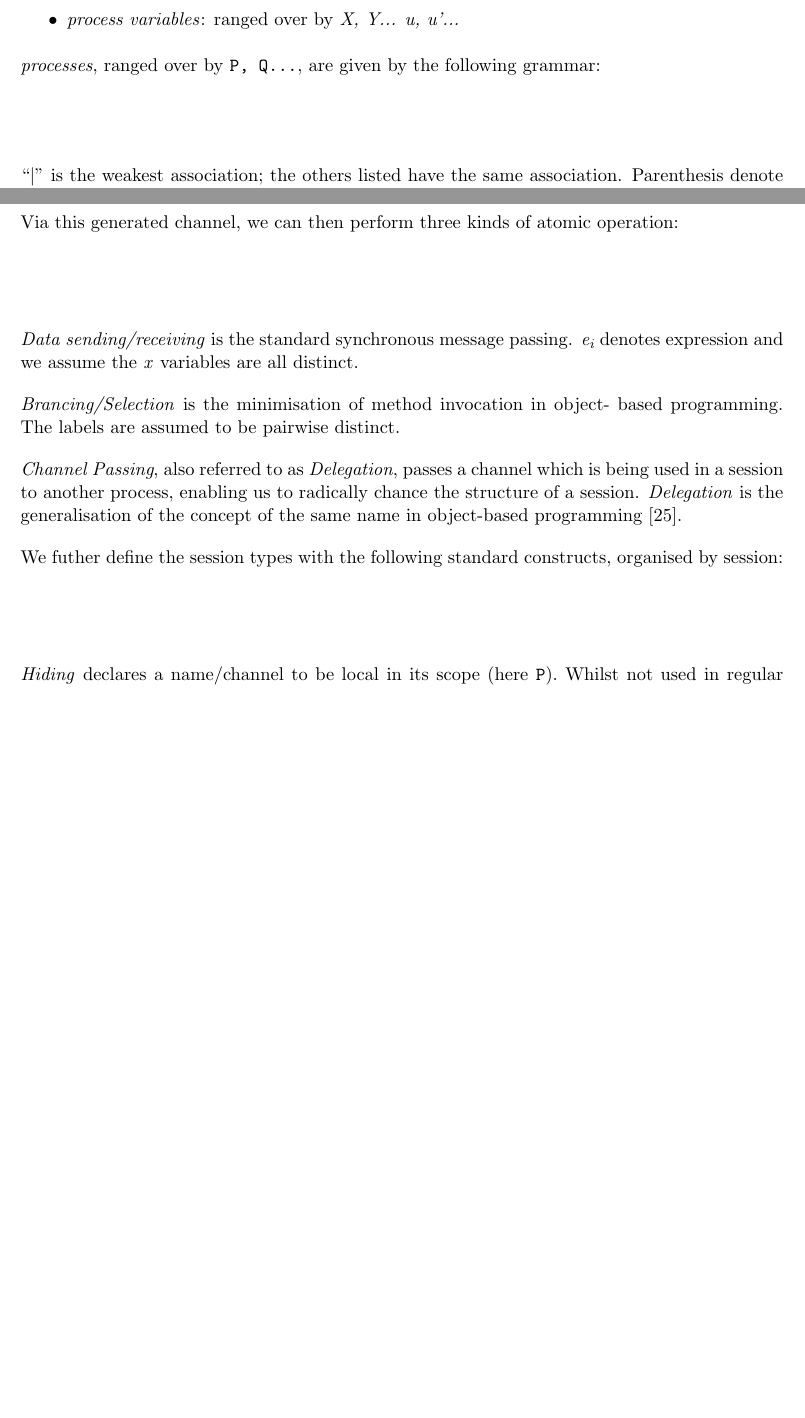
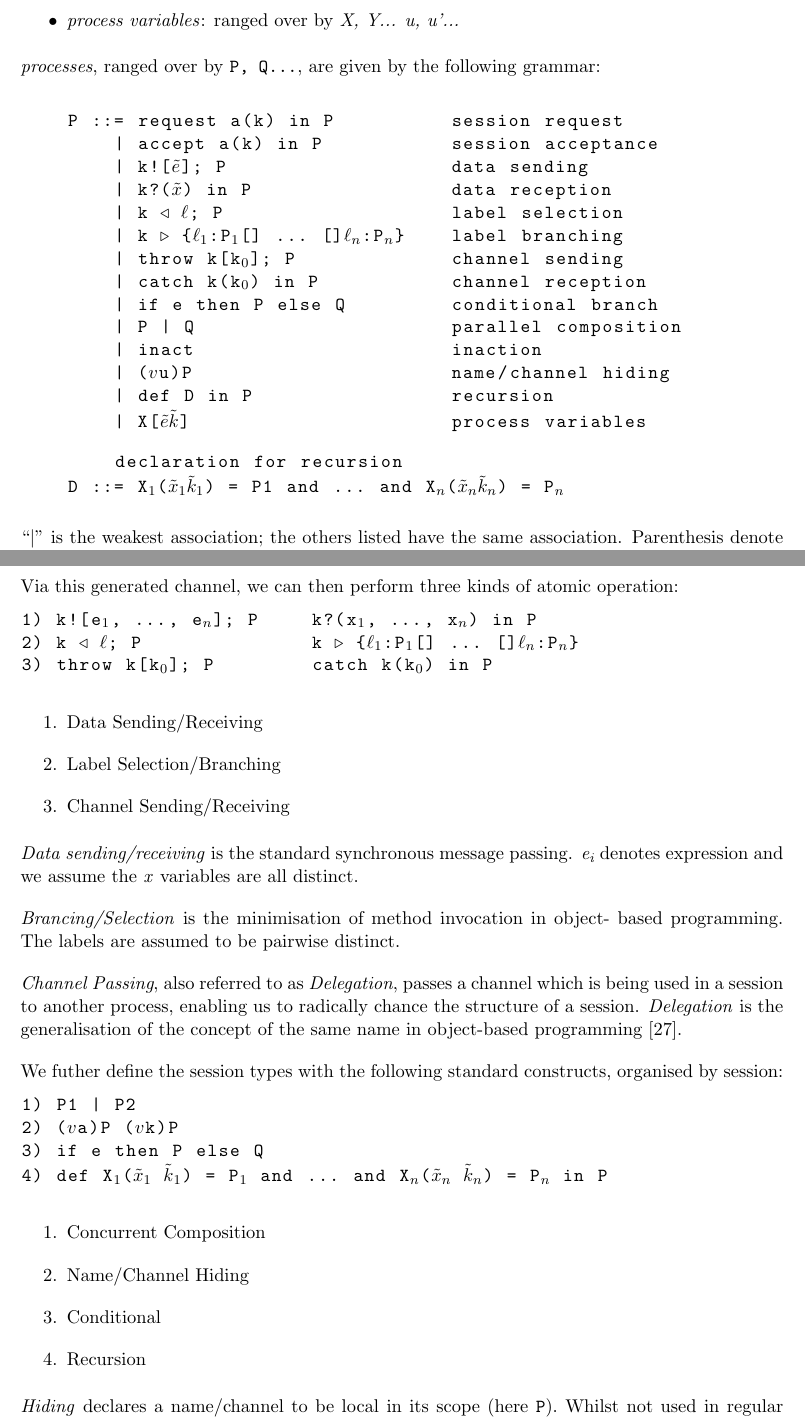
Before and after one commit to e-vincent/sonic-verify, a LaTeX document (reports/interim.tex): two parts of pages 14 and 15 of 20 before the commit and two parts of pages 14 and 15 of 22 after it, joined at a grey line, cut so that both start at the same text, the shorter picture padded with empty space. Compiled offline with pdfLaTeX.

Commit message:
Session Types Completed

```diff
--- a/reports/interim.tex
+++ b/reports/interim.tex
@@ -4,6 +4,7 @@
 \usepackage{color, xcolor}
 \usepackage{listings, caption, graphicx}
 \usepackage{multicol, titlesec}
+\usepackage{fancyvrb}
 
 \titleformat
 	{\paragraph}
@@ -33,6 +34,12 @@
 	commentstyle = \ttfamily\color{red},
 	keywordstyle = \ttfamily\color{blue},
 	stringstyle  = \color{orange}
+}
+
+\lstset{
+  mathescape,
+  literate={->}{$\rightarrow$}{2}
+           {ε}{$\varepsilon$}{1}
 }
 
 \setlength{\parskip}{0.4cm}
@@ -762,10 +756,28 @@ The syntax used to describe session types are as follows:
 
 \emph{processes}, ranged over by \texttt{P, Q...}, are given by the following
 grammar:
+\\
 
-\begin{verbatim}
-
-\end{verbatim}
+\begin{lstlisting}
+    P ::= request a(k) in P          session request
+        | accept a(k) in P           session acceptance
+        | k![$\tilde{e}$]; P                    data sending
+        | k?($\tilde{x}$) in P                  data reception
+        | k $\triangleleft$ $\ell$; P                     label selection
+        | k $\triangleright$ {$\ell$$_1$:P$_1$[] ... []$\ell$$_n$:P$_n$}         label branching
+        | throw k[k$_0$]; P              channel sending
+        | catch k(k$_0$) in P            channel reception
+        | if e then P else Q         conditional branch
+        | P | Q                      parallel composition
+        | inact                      inaction
+        | ($v$u)P                       name/channel hiding
+        | def D in P                 recursion
+        | X[$\tilde{e}\tilde{k}$]                        process variables
+\end{lstlisting}
+\begin{lstlisting}
+        declaration for recursion
+    D ::= X$_1$($\tilde{x}_1\tilde{k}_1$) = P1 and ... and X$_n$($\tilde{x}_n\tilde{k}_n$) = P$_n$
+\end{lstlisting}
 
 ``$|$'' is the weakest association; the others listed have the same association.
 Parenthesis denote binders which bind the corresponding free occurrences. We use standard simulataneous substitution, written $ $. The sets of free names/channels/variables/process variables of, for example program \texttt{P}, are written as \texttt{fn(P), fc(P), fv(P) and fpv(P)} respectively. Processes without free variables or free channels are called programs.
@@ -782,0 +797 @@ via a \emph{channel} and can be initiated as follows:
+  request a(k) in P    accept a(k) in P
@@ -790,9 +815,17 @@ parenthesis and the keyword \texttt{in} show scope binding.
 
 Via this generated channel, we can then perform three kinds of atomic operation:
 
-\begin{verbatim}
+\begin{lstlisting}
+1) k![e$_1$, ..., e$_n$]; P      k?(x$_1$, ..., x$_n$) in P
+2) k $\triangleleft$ $\ell$; P                k $\triangleright$ {$\ell$$_1$:P$_1$[] ... []$\ell$$_n$:P$_n$}
+3) throw k[k$_0$]; P         catch k(k$_0$) in P
+\end{lstlisting}
 
-\end{verbatim}
+\begin{enumerate}
+  \item Data Sending/Receiving
+  \item Label Selection/Branching
+  \item Channel Sending/Receiving
+\end{enumerate}
 
 \emph{Data sending/receiving} is the standard synchronous message passing.
 \emph{e\textsubscript{i}} denotes expression and we assume the \emph{x}
@@ -809,9 +842,19 @@ the concept of the same name in object-based programming \cite{YT87}.
 We futher define the session types with the following standard constructs,
 organised by session:
 
-\begin{verbatim}
+\begin{lstlisting}
+1) P1 | P2
+2) ($v$a)P ($v$k)P
+3) if e then P else Q
+4) def X$_1$($\tilde{x}$$_1$ $\tilde{k}$$_1$) = P$_1$ and ... and X$_n$($\tilde{x}$$_n$ $\tilde{k}$$_n$) = P$_n$ in P
+\end{lstlisting}
 
-\end{verbatim}
+\begin{enumerate}
+  \item Concurrent Composition
+  \item Name/Channel Hiding
+  \item Conditional
+  \item Recursion
+\end{enumerate}
 
 \emph{Hiding} declares a name/channel to be local in its scope (here
 \texttt{P}). Whilst not used in regular programming it is needed in the
@@ -822,0 +874 @@ replication but multiple is preferable for well-structured programs.
+   P | Q $\equiv$ Q | P,
```
Also changed, not shown: reports/interim.pdf, reports/interim.tex (126 more changed lines).
